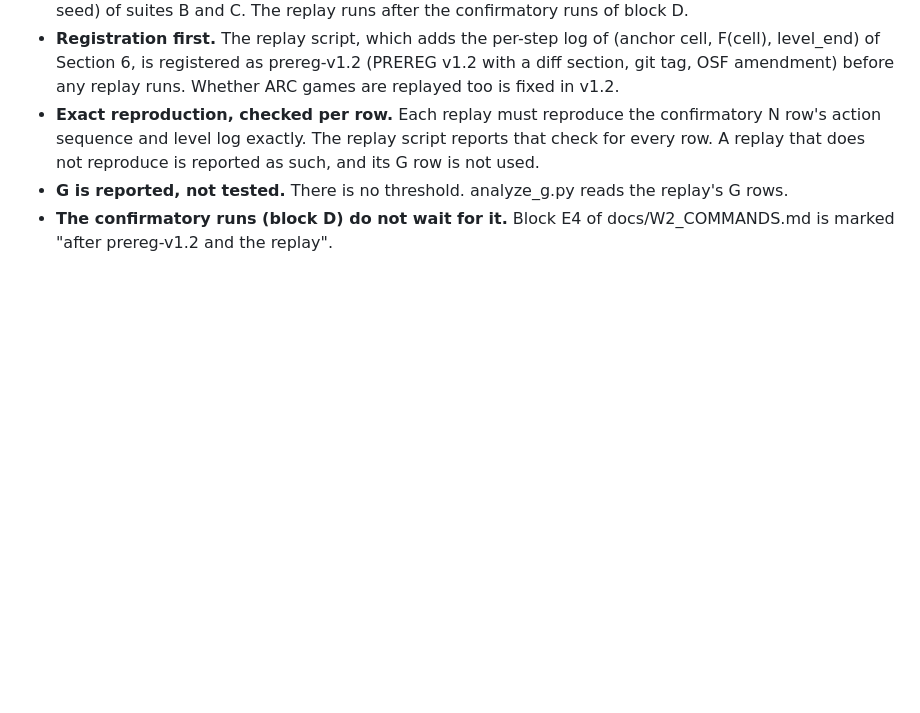
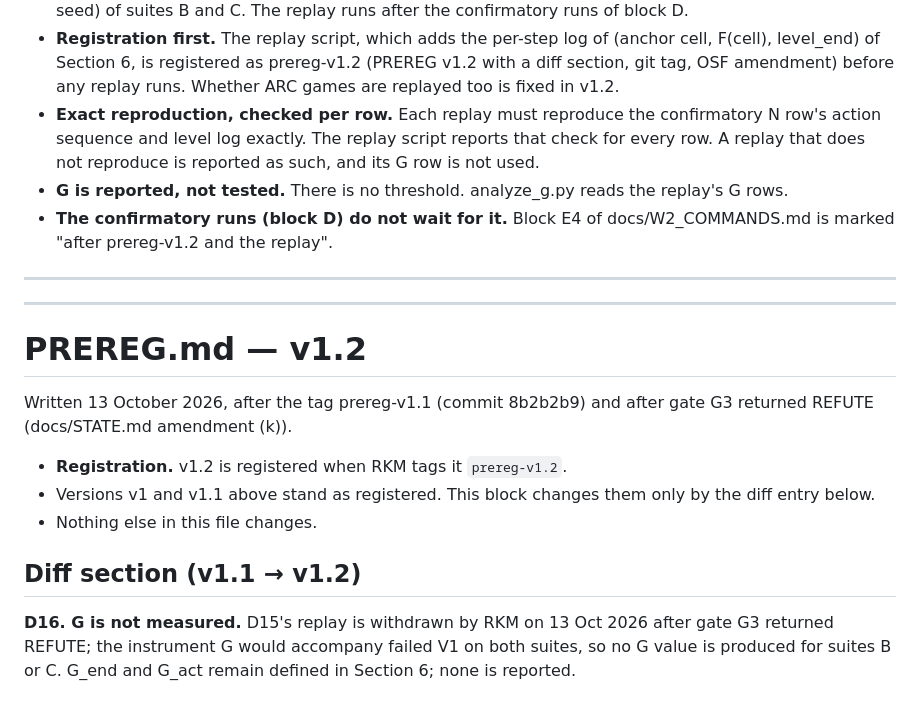
Before and after one commit to rahul-k-mishra/arc3-frame-only-study, a Markdown page: docs/PREREG.md, the part around the change. Rendered like a GitHub page; blank space fills up the shorter version.

```diff
--- a/docs/PREREG.md
+++ b/docs/PREREG.md
@@ -976,3 +976,17 @@ Consequences:
 - **Exact reproduction, checked per row.** Each replay must reproduce the confirmatory N row's action sequence and level log exactly. The replay script reports that check for every row. A replay that does not reproduce is reported as such, and its G row is not used.
 - **G is reported, not tested.** There is no threshold. analyze_g.py reads the replay's G rows.
 - **The confirmatory runs (block D) do not wait for it.** Block E4 of docs/W2_COMMANDS.md is marked "after prereg-v1.2 and the replay".
+
+---
+---
+
+# PREREG.md — v1.2
+
+Written 13 October 2026, after the tag prereg-v1.1 (commit 8b2b2b9) and after gate G3 returned REFUTE (docs/STATE.md amendment (k)).
+- **Registration.** v1.2 is registered when RKM tags it `prereg-v1.2`.
+- Versions v1 and v1.1 above stand as registered. This block changes them only by the diff entry below.
+- Nothing else in this file changes.
+
+## Diff section (v1.1 → v1.2)
+
+**D16. G is not measured.** D15's replay is withdrawn by RKM on 13 Oct 2026 after gate G3 returned REFUTE; the instrument G would accompany failed V1 on both suites, so no G value is produced for suites B or C. G_end and G_act remain defined in Section 6; none is reported.
```
Also changed, not shown: docs/EXPLORATORY_V1_DIAGNOSIS.md (added, +233 -0 lines), docs/STATE.md (+29 -0 lines).
